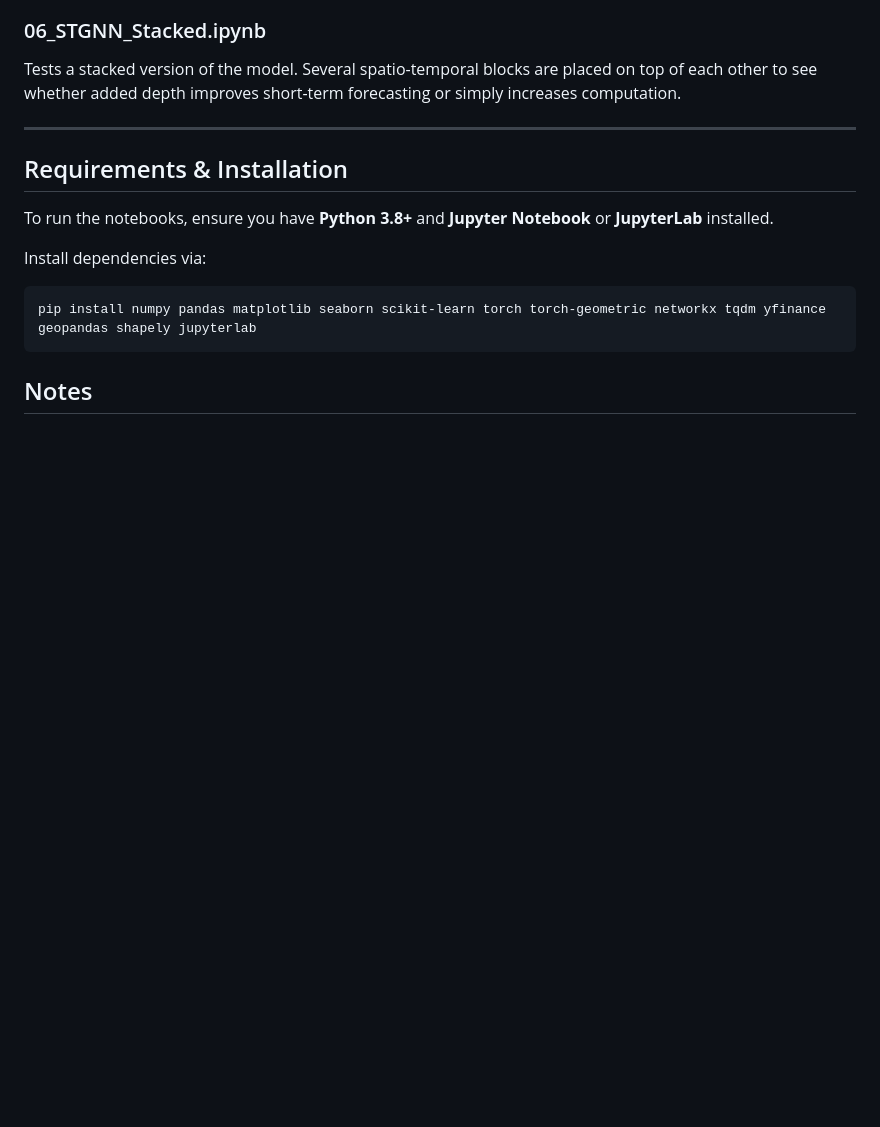
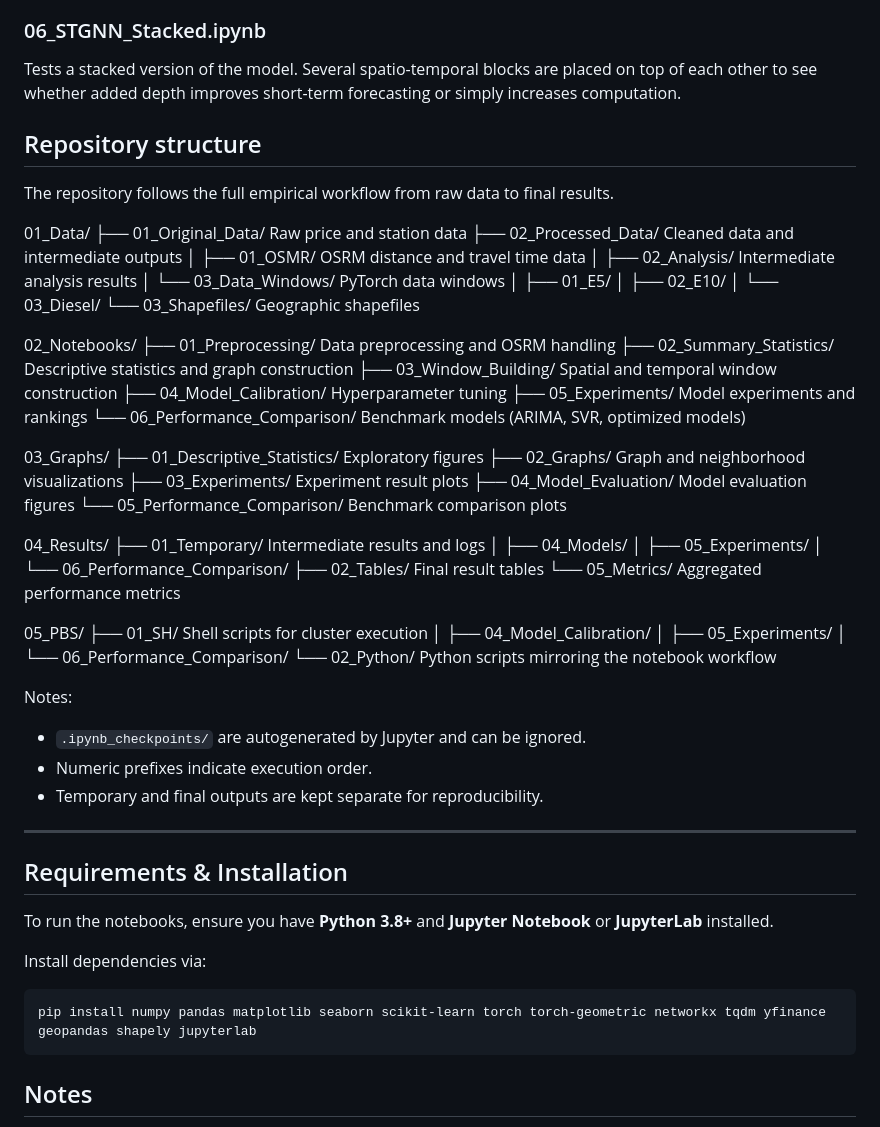
Before and after one commit to qstaudinger/STGNN-Price-Forecast, a Markdown page: README.md, the part around the change. Drawn GitHub-style; blank space fills up the shorter version.

```diff
--- a/README.md
+++ b/README.md
@@ -39,6 +39,58 @@ Combines spatial and temporal components within a single architecture. This note
 ### 06_STGNN_Stacked.ipynb
 Tests a stacked version of the model. Several spatio-temporal blocks are placed on top of each other to see whether added depth improves short-term forecasting or simply increases computation.
 
+
+## Repository structure
+
+The repository follows the full empirical workflow from raw data to final results.
+
+01_Data/
+├── 01_Original_Data/          Raw price and station data
+├── 02_Processed_Data/         Cleaned data and intermediate outputs
+│   ├── 01_OSMR/               OSRM distance and travel time data
+│   ├── 02_Analysis/           Intermediate analysis results
+│   └── 03_Data_Windows/       PyTorch data windows
+│       ├── 01_E5/
+│       ├── 02_E10/
+│       └── 03_Diesel/
+└── 03_Shapefiles/             Geographic shapefiles
+
+02_Notebooks/
+├── 01_Preprocessing/          Data preprocessing and OSRM handling
+├── 02_Summary_Statistics/     Descriptive statistics and graph construction
+├── 03_Window_Building/        Spatial and temporal window construction
+├── 04_Model_Calibration/      Hyperparameter tuning
+├── 05_Experiments/            Model experiments and rankings
+└── 06_Performance_Comparison/ Benchmark models (ARIMA, SVR, optimized models)
+
+03_Graphs/
+├── 01_Descriptive_Statistics/ Exploratory figures
+├── 02_Graphs/                 Graph and neighborhood visualizations
+├── 03_Experiments/            Experiment result plots
+├── 04_Model_Evaluation/       Model evaluation figures
+└── 05_Performance_Comparison/ Benchmark comparison plots
+
+04_Results/
+├── 01_Temporary/              Intermediate results and logs
+│   ├── 04_Models/
+│   ├── 05_Experiments/
+│   └── 06_Performance_Comparison/
+├── 02_Tables/                 Final result tables
+└── 05_Metrics/                Aggregated performance metrics
+
+05_PBS/
+├── 01_SH/                     Shell scripts for cluster execution
+│   ├── 04_Model_Calibration/
+│   ├── 05_Experiments/
+│   └── 06_Performance_Comparison/
+└── 02_Python/                 Python scripts mirroring the notebook workflow
+
+Notes:
+- `.ipynb_checkpoints/` are autogenerated by Jupyter and can be ignored.
+- Numeric prefixes indicate execution order.
+- Temporary and final outputs are kept separate for reproducibility.
+
+
 ---
 
 ## Requirements & Installation
```
